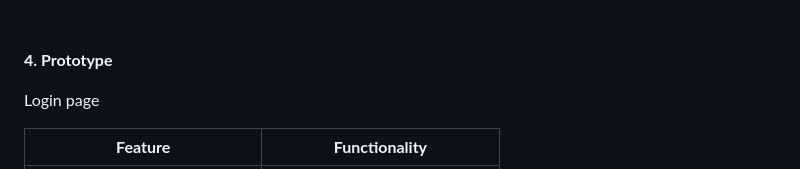
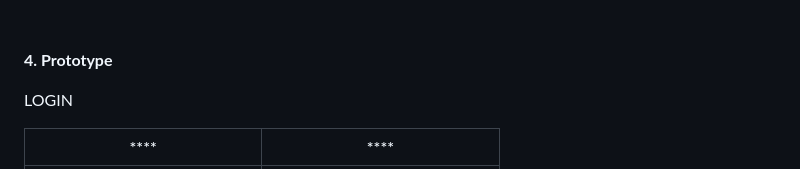
Before and after one commit to Tayloresha/Bingsu_GroupProject, a Markdown page: README.md, the part around the change printed below. GitHub-like rendering.

```diff
--- a/README.md
+++ b/README.md
@@ -39,8 +39,8 @@ Each of the team members prepared one web page for the project as shown in the f
 **4. Prototype**
 <br>
 
-Login page
+LOGIN
 <br>
 
-| **Feature** | **Functionality** |
+| **** | **** |
 |----------|------------------|
```
Also changed, not shown: other parts of README.md (+1 -6 lines).
